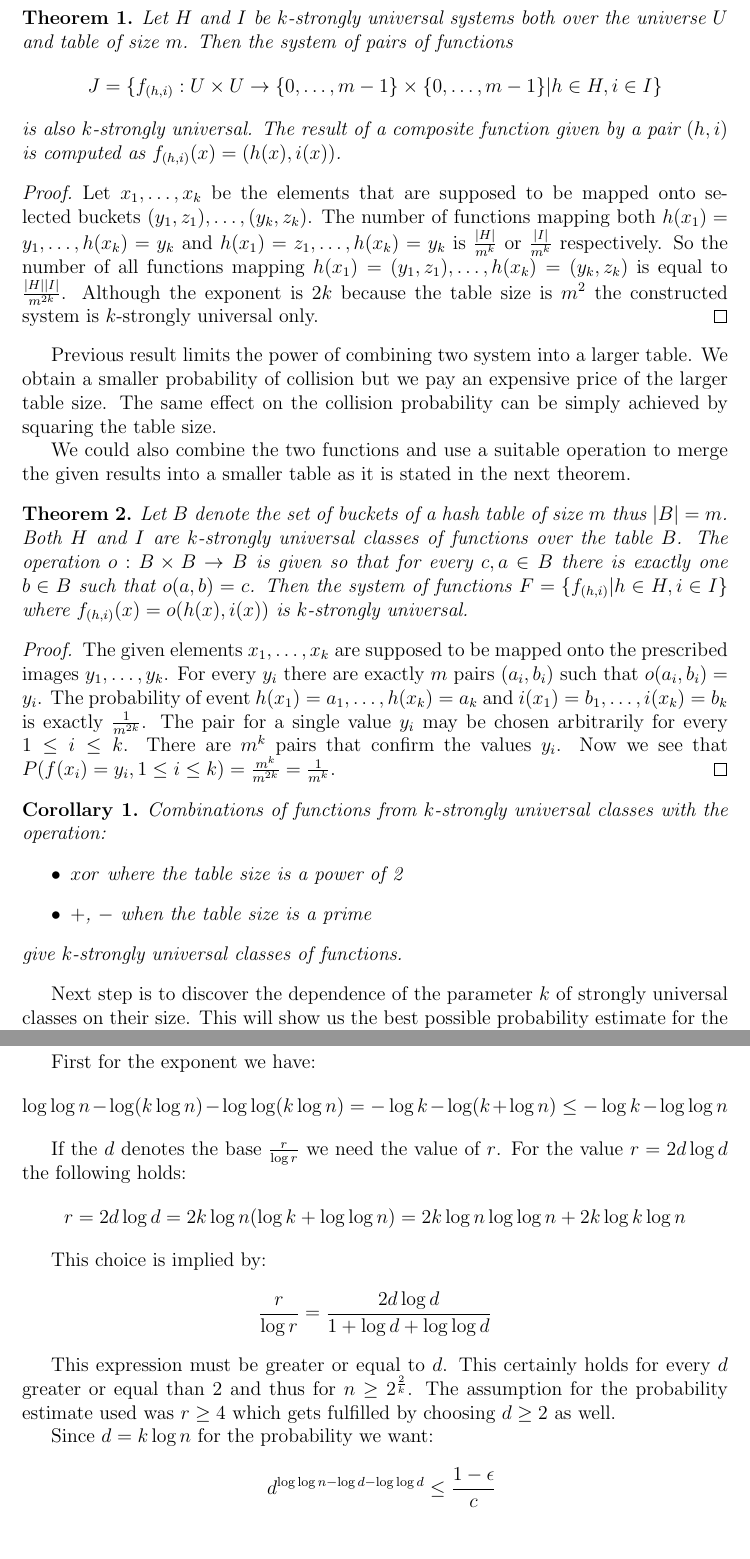
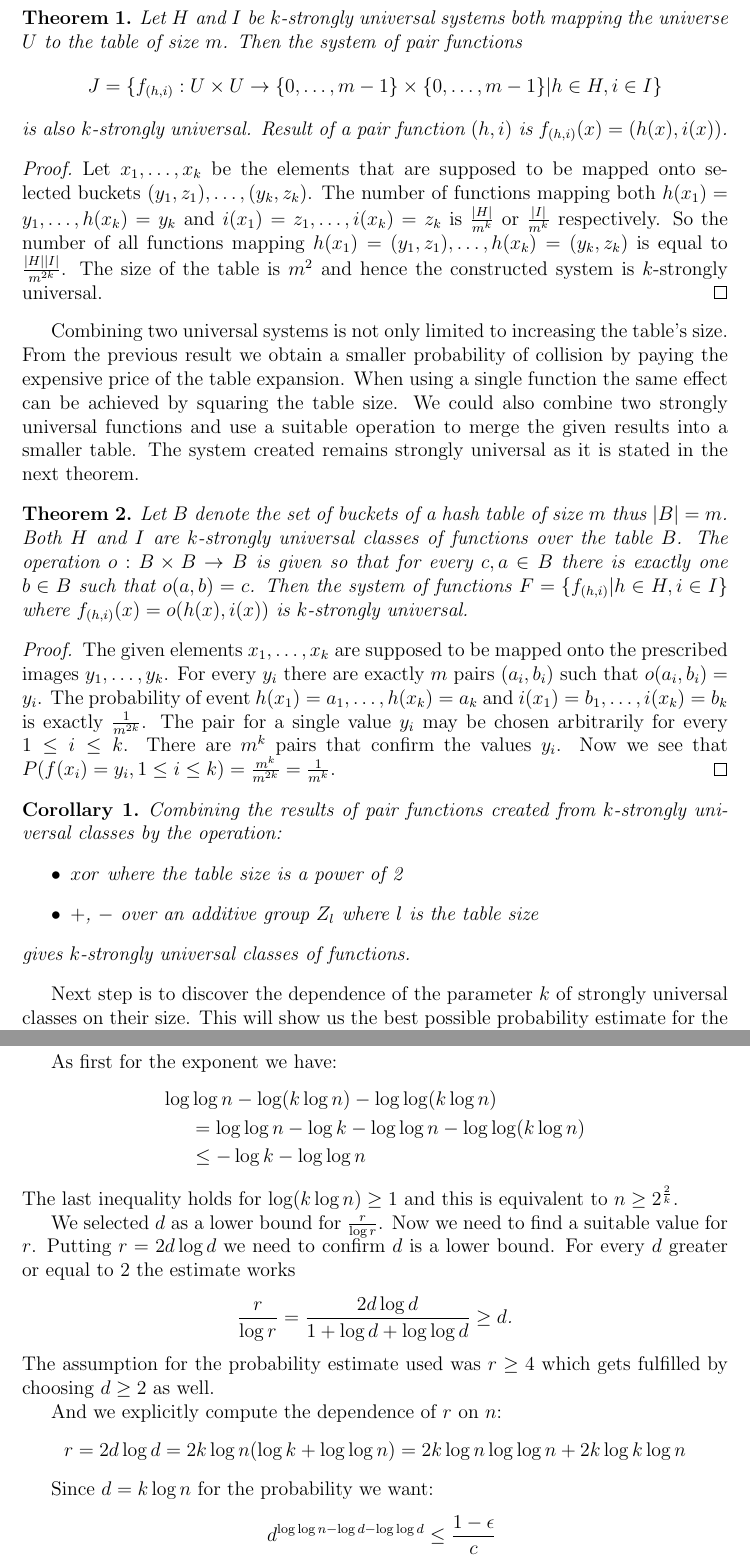
Before and after one commit to babky/hashing, a LaTeX thesis (text/text.tex, which reads text/linear_transformations_constant_estimate.tex, text/systems.tex): two parts of pages 6 and 36 of 42, joined at a grey line, cut so that both start at the same text, the shorter picture padded with empty space. Compiled offline with pdfLaTeX.

Commit message:
* Opravy.

```diff
--- a/text/linear_transformations_constant_estimate.tex
+++ b/text/linear_transformations_constant_estimate.tex
@@ -303,21 +306,27 @@ d ^ {\log \log n - \log d -\log \log d} \leq \frac{1 - \epsilon}{c}
 \end{displaymath}
 
-First for the exponent we have:
+As first for the exponent we have:
 \begin{displaymath}
-\log \log n - \log (k \log n) - \log \log (k \log n) = - \log k - \log (k + \log n) \leq -\log k - \log \log n
+\begin{split}
+\log & \log n - \log (k \log n) - \log \log (k \log n) \\
+	& = \log \log n - \log k - \log\log n - \log \log (k \log n) \\
+	& \leq - \log k - \log \log n \\
+\end{split}
 \end{displaymath}
+The last inequality holds for $\log (k \log n) \geq 1$ and this is equivalent to $n \geq 2^{\frac{2}{k}}$.
 
-If the $d$ denotes the base $\frac{r}{\log r}$ we need the value of $r$. For the value $r = 2 d \log d$ the following holds:
+We selected $d$ as a lower bound for $\frac{r}{\log r}$. Now we need to find a suitable value for $r$. Putting $r = 2 d \log d$ we need to confirm $d$ is a lower bound. For every $d$ greater or equal to $2$ the estimate works
+\begin{displaymath}
+\frac{r}{\log r} = \frac{2 d \log d}{1 + \log d + \log \log d} \geq d \textit{.}
+\end{displaymath}
+The assumption for the probability estimate used was $r \geq 4$ which gets fulfilled by choosing $d \geq 2$ as well.
+
+And we explicitly compute the dependence of $r$ on $n$:
 \begin{displaymath}
 r = 2 d \log d = 2 k \log n (\log k + \log \log n) = 2 k \log n \log \log n + 2 k \log k \log n
 \end{displaymath}
 
-This choice is implied by:
-\begin{displaymath}
-\frac{r}{\log r} = \frac{2 d \log d}{1 + \log d + \log \log d}
-\end{displaymath}
 
-This expression must be greater or equal to $d$. This certainly holds for every $d$ greater or equal than 2 and thus for $n \geq 2 ^ \frac{2}{k}$. The assumption for the probability estimate used was $r \geq 4$ which gets fulfilled by choosing $d \geq 2$ as well.
 
 Since $d = k \log n$ for the probability we want:
 \begin{displaymath}
--- a/text/systems.tex
+++ b/text/systems.tex
@@ -189,19 +189,18 @@ In this section we sum up some properties of $k$-strongly universal classes of f
 
 The first theorems show the results of combinations of two strongly universal systems.
 \begin{theorem}
-Let $H$ and $I$ be $k$-strongly universal systems both over the universe $U$ and table of size $m$. Then the system of pairs of functions
+Let $H$ and $I$ be $k$-strongly universal systems both mapping the universe $U$ to the table of size $m$. Then the system of pair functions
 \begin{displaymath}
 J = \lbrace f_{(h, i)}:U \times U \rightarrow \lbrace 0, \dots, m - 1 \rbrace \times \lbrace 0, \dots, m - 1 \rbrace | h \in H, i \in I \rbrace
 \end{displaymath}
-is also $k$-strongly universal. The result of a composite function given by a pair $(h, i)$ is computed as $f_{(h, i)}(x) = (h(x), i(x))$.
+is also $k$-strongly universal. Result of a pair function $(h, i)$ is $f_{(h, i)}(x) = (h(x), i(x))$.
 \end{theorem}
 \begin{proof}
-Let $x_1, \dots, x_k$ be the elements that are supposed to be mapped onto selected buckets $(y_1, z_1), \dots, (y_k, z_k)$. The number of functions mapping both $h(x_1) = y_1, \dots, h(x_k) = y_k$ and $h(x_1) = z_1, \dots, h(x_k) = y_k$ is $\frac{|H|}{m^k}$ or $\frac{|I|}{m^k}$ respectively. So the number of all functions mapping $h(x_1) = (y_1, z_1), \dots, h(x_k) = (y_k, z_k)$ is equal to $\frac{|H||I|}{m^{2k}}$. Although the exponent is $2k$ because the table size is $m^2$ the constructed system is $k$-strongly universal only.
+Let $x_1, \dots, x_k$ be the elements that are supposed to be mapped onto selected buckets $(y_1, z_1), \dots, (y_k, z_k)$. The number of functions mapping both $h(x_1) = y_1, \dots, h(x_k) = y_k$ and $i(x_1) = z_1, \dots, i(x_k) = z_k$ is $\frac{|H|}{m^k}$ or $\frac{|I|}{m^k}$ respectively. So the number of all functions mapping $h(x_1) = (y_1, z_1), \dots, h(x_k) = (y_k, z_k)$ is equal to $\frac{|H||I|}{m^{2k}}$. The size of the table is $m^2$ and hence the constructed system is $k$-strongly universal.
 \end{proof}
 
-Previous result limits the power of combining two system into a larger table. We obtain a smaller probability of collision but we pay an expensive price of the larger table size. The same effect on the collision probability can be simply achieved by squaring the table size.
+Combining two universal systems is not only limited to increasing the table's size. From the previous result we obtain a smaller probability of collision by paying the expensive price of the table expansion. When using a single function the same effect can be achieved by squaring the table size.  We could also combine two strongly universal functions and use a suitable operation to merge the given results into a smaller table. The system created remains strongly universal as it is stated in the next theorem.
 
-We could also combine the two functions and use a suitable operation to merge the given results into a smaller table as it is stated in the next theorem.
 \begin{theorem}
 Let $B$ denote the set of buckets of a hash table of size $m$ thus $|B| = m$. Both $H$ and $I$ are $k$-strongly universal classes of functions over the table $B$. The operation $o: B \times B \rightarrow B$ is given so that for every $c, a \in B$ there is exactly one $b \in B$ such that $o(a, b) = c$. Then the system of functions $F = \lbrace f_{(h, i)} | h \in H, i \in I \rbrace$ where $f_{(h, i)}(x) = o(h(x), i(x))$ is $k$-strongly universal.
 \end{theorem}
@@ -210,12 +209,12 @@ The given elements $x_1, \dots, x_k$ are supposed to be mapped onto the prescrib
 \end{proof}
 
 \begin{corollary}
-Combinations of functions from $k$-strongly universal classes with the operation:
+Combining the results of pair functions created from $k$-strongly universal classes by the operation:
 \begin{itemize}
 \item $xor$ where the table size is a power of 2
-\item $+$, $-$ when the table size is a prime
+\item $+$, $-$ over an additive group $Z_l$ where $l$ is the table size
 \end{itemize}
-give $k$-strongly universal classes of functions.
+gives $k$-strongly universal classes of functions.
 \end{corollary}
 
 Next step is to discover the dependence of the parameter $k$ of strongly universal classes on their size. This will show us the best possible probability estimate for the collision.
```
Also changed, not shown: text/linear_transformations_constant_estimate.tex (13 more changed lines), text/systems.tex (32 more changed lines).
